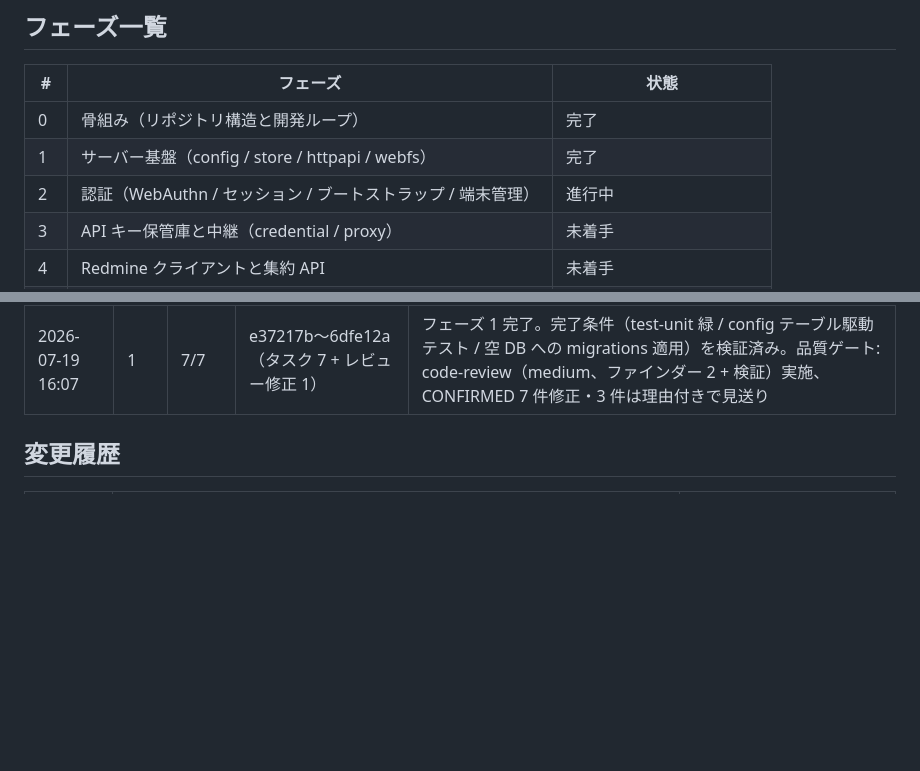
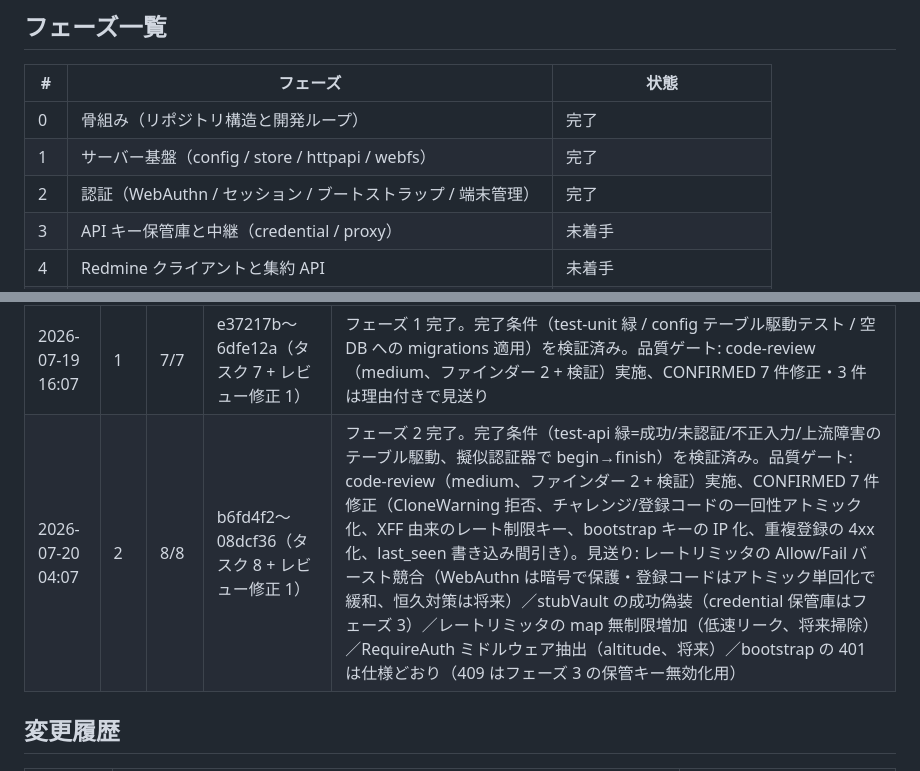
Before and after one commit to ryu-karura/RedminePocketGo, a Markdown page: docs/plan.md, 2 parts joined by grey strips. Rendered like a GitHub page; blank space fills up the shorter version.

Commit message:
docs(plan): complete phase 2 and add run log entry
Phase 2 completion criteria verified: make test-api green with the
success / unauthenticated / malformed / upstream-failure table-driven
cases, and begin->finish ceremonies pass against a virtual
authenticator. Quality gate ran code-review at medium; confirmed
findings fixed in 08dcf36, deferred ones recorded with reasons.

Co-Authored-By: Claude Fable 5 <noreply@anthropic.com>
Claude-Session: https://claude.ai/code/session_01Bivs67dhxgiRoAPJjiEwL3

```diff
--- a/docs/plan.md
+++ b/docs/plan.md
@@ -25,7 +25,7 @@
 |---|---|---|
 | 0 | 骨組み（リポジトリ構造と開発ループ） | 完了 |
 | 1 | サーバー基盤（config / store / httpapi / webfs） | 完了 |
-| 2 | 認証（WebAuthn / セッション / ブートストラップ / 端末管理） | 進行中 |
+| 2 | 認証（WebAuthn / セッション / ブートストラップ / 端末管理） | 完了 |
 | 3 | API キー保管庫と中継（credential / proxy） | 未着手 |
 | 4 | Redmine クライアントと集約 API | 未着手 |
 | 5 | フロントエンド基盤とログイン画面 | 未着手 |
@@ -219,6 +219,7 @@
 | 日時 (UTC) | フェーズ | 完了タスク数 | コミット | 結果 |
 |---|---|---|---|---|
 | 2026-07-19 16:07 | 1 | 7/7 | e37217b〜6dfe12a（タスク 7 + レビュー修正 1） | フェーズ 1 完了。完了条件（test-unit 緑 / config テーブル駆動テスト / 空 DB への migrations 適用）を検証済み。品質ゲート: code-review（medium、ファインダー 2 + 検証）実施、CONFIRMED 7 件修正・3 件は理由付きで見送り |
+| 2026-07-20 04:07 | 2 | 8/8 | b6fd4f2〜08dcf36（タスク 8 + レビュー修正 1） | フェーズ 2 完了。完了条件（test-api 緑=成功/未認証/不正入力/上流障害のテーブル駆動、擬似認証器で begin→finish）を検証済み。品質ゲート: code-review（medium、ファインダー 2 + 検証）実施、CONFIRMED 7 件修正（CloneWarning 拒否、チャレンジ/登録コードの一回性アトミック化、XFF 由来のレート制限キー、bootstrap キーの IP 化、重複登録の 4xx 化、last_seen 書き込み間引き）。見送り: レートリミッタの Allow/Fail バースト競合（WebAuthn は暗号で保護・登録コードはアトミック単回化で緩和、恒久対策は将来）／stubVault の成功偽装（credential 保管庫はフェーズ 3）／レートリミッタの map 無制限増加（低速リーク、将来掃除）／RequireAuth ミドルウェア抽出（altitude、将来）／bootstrap の 401 は仕様どおり（409 はフェーズ 3 の保管キー無効化用） |
 
 ## 変更履歴
 
```
